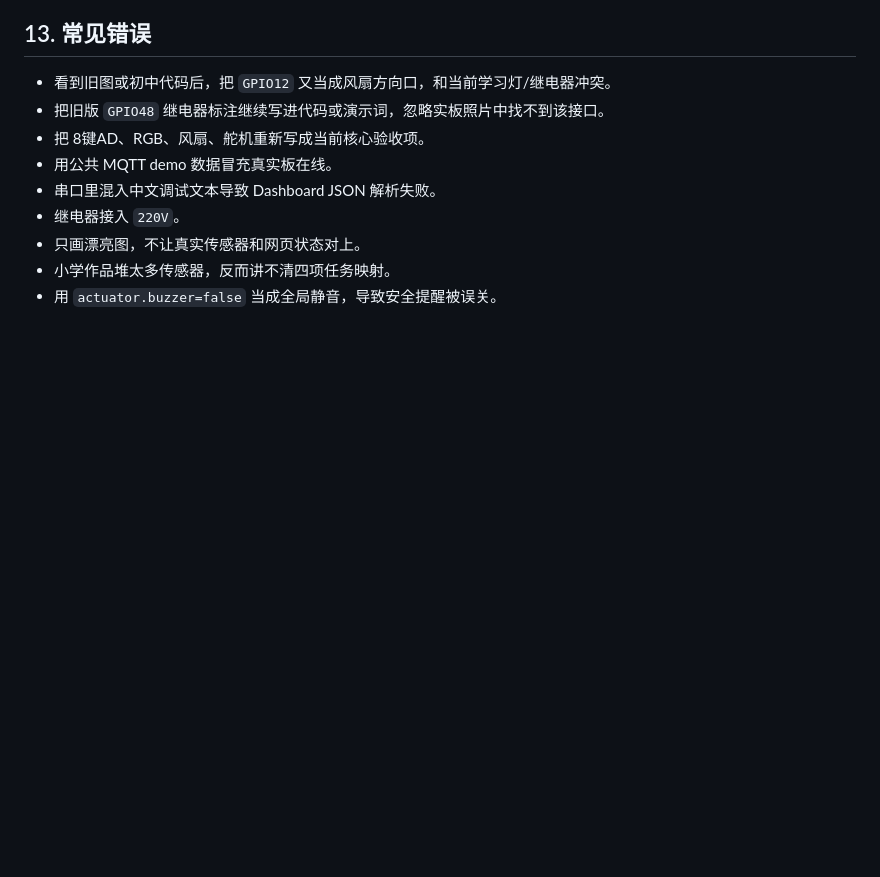
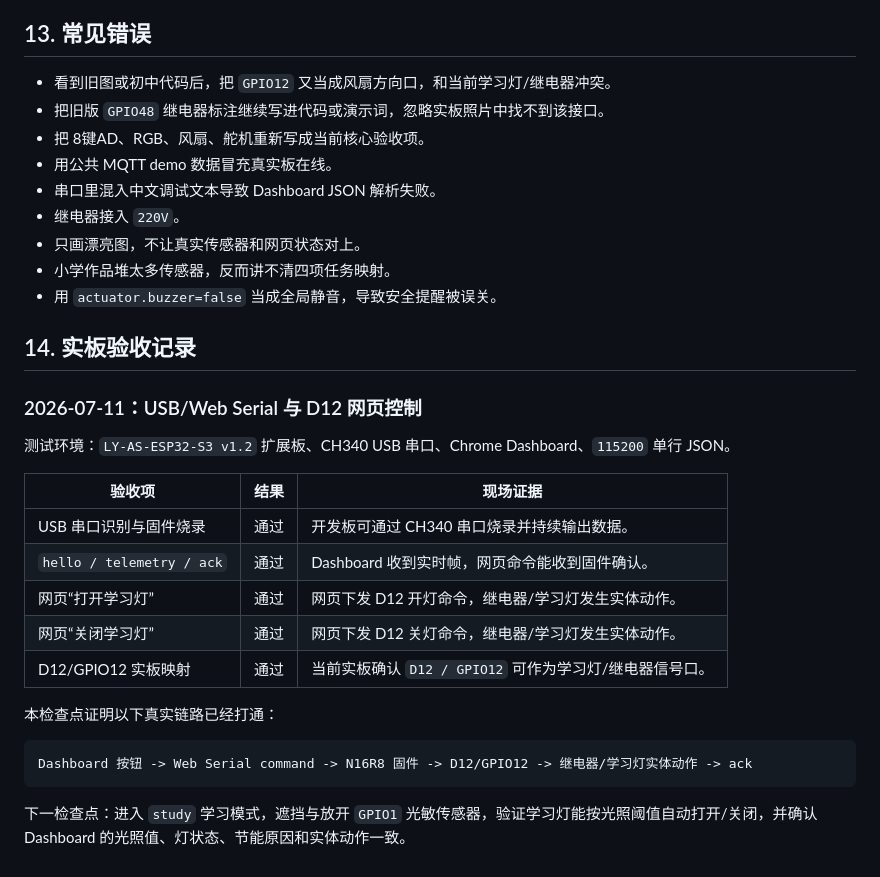
Before and after one commit to lostmyukii/zhihuishenghuohkxiao1, a Markdown page: 开发文档.md, the part around the change. Drawn GitHub-style; blank space fills up the shorter version.

Commit message:
docs: record d12 web serial hardware validation

````diff
--- a/开发文档.md
+++ b/开发文档.md
@@ -368,3 +368,25 @@ mock 路径：
 - 只画漂亮图，不让真实传感器和网页状态对上。
 - 小学作品堆太多传感器，反而讲不清四项任务映射。
 - 用 `actuator.buzzer=false` 当成全局静音，导致安全提醒被误关。
+
+## 14. 实板验收记录
+
+### 2026-07-11：USB/Web Serial 与 D12 网页控制
+
+测试环境：`LY-AS-ESP32-S3 v1.2` 扩展板、CH340 USB 串口、Chrome Dashboard、`115200` 单行 JSON。
+
+| 验收项 | 结果 | 现场证据 |
+| --- | --- | --- |
+| USB 串口识别与固件烧录 | 通过 | 开发板可通过 CH340 串口烧录并持续输出数据。 |
+| `hello / telemetry / ack` | 通过 | Dashboard 收到实时帧，网页命令能收到固件确认。 |
+| 网页“打开学习灯” | 通过 | 网页下发 D12 开灯命令，继电器/学习灯发生实体动作。 |
+| 网页“关闭学习灯” | 通过 | 网页下发 D12 关灯命令，继电器/学习灯发生实体动作。 |
+| D12/GPIO12 实板映射 | 通过 | 当前实板确认 `D12 / GPIO12` 可作为学习灯/继电器信号口。 |
+
+本检查点证明以下真实链路已经打通：
+
+```text
+Dashboard 按钮 -> Web Serial command -> N16R8 固件 -> D12/GPIO12 -> 继电器/学习灯实体动作 -> ack
+```
+
+下一检查点：进入 `study` 学习模式，遮挡与放开 `GPIO1` 光敏传感器，验证学习灯能按光照阈值自动打开/关闭，并确认 Dashboard 的光照值、灯状态、节能原因和实体动作一致。
````
